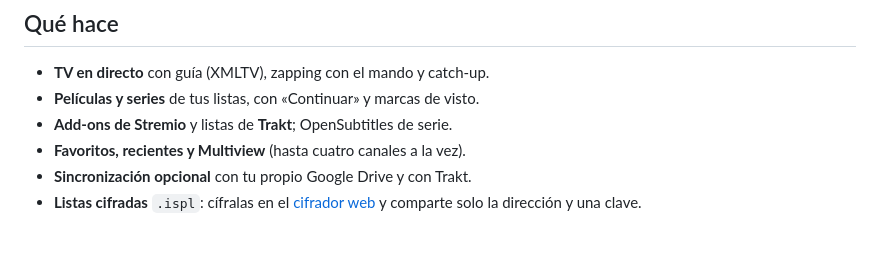
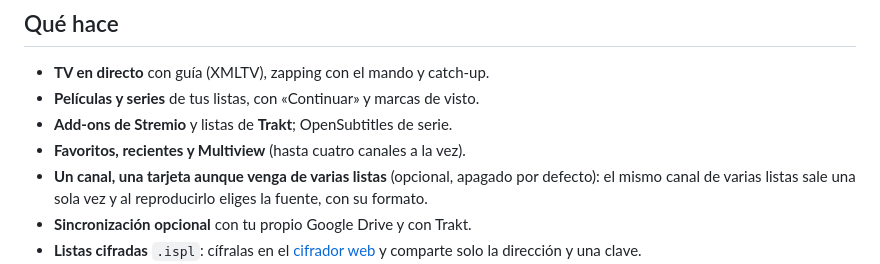
Before and after one commit to jopsis/InputStreamPlayer, a Markdown page: README_es.md, the part around the change. GitHub-like rendering; blank space fills up the shorter version.

Commit message:
README: agrupar el mismo canal de distintas fuentes
Co-Authored-By: Claude Opus 5.5 <noreply@anthropic.com>
Claude-Session: https://claude.ai/code/session_01ACitQTjgyPNpLJDycssSBL

```diff
--- a/README_es.md
+++ b/README_es.md
@@ -44,6 +44,7 @@ Instala antes [SideStore](https://docs.sidestore.io/docs/installation/install)
 - **Películas y series** de tus listas, con «Continuar» y marcas de visto.
 - **Add-ons de Stremio** y listas de **Trakt**; OpenSubtitles de serie.
 - **Favoritos, recientes y Multiview** (hasta cuatro canales a la vez).
+- **Un canal, una tarjeta aunque venga de varias listas** (opcional, apagado por defecto): el mismo canal de varias listas sale una sola vez y al reproducirlo eliges la fuente, con su formato.
 - **Sincronización opcional** con tu propio Google Drive y con Trakt.
 - **Listas cifradas** `.ispl`: cífralas en el
   [cifrador web](https://isplayer.joplabs.app/es/cifrar/) y comparte solo la
```
Also changed, not shown: README.md (+1 -0 lines).
